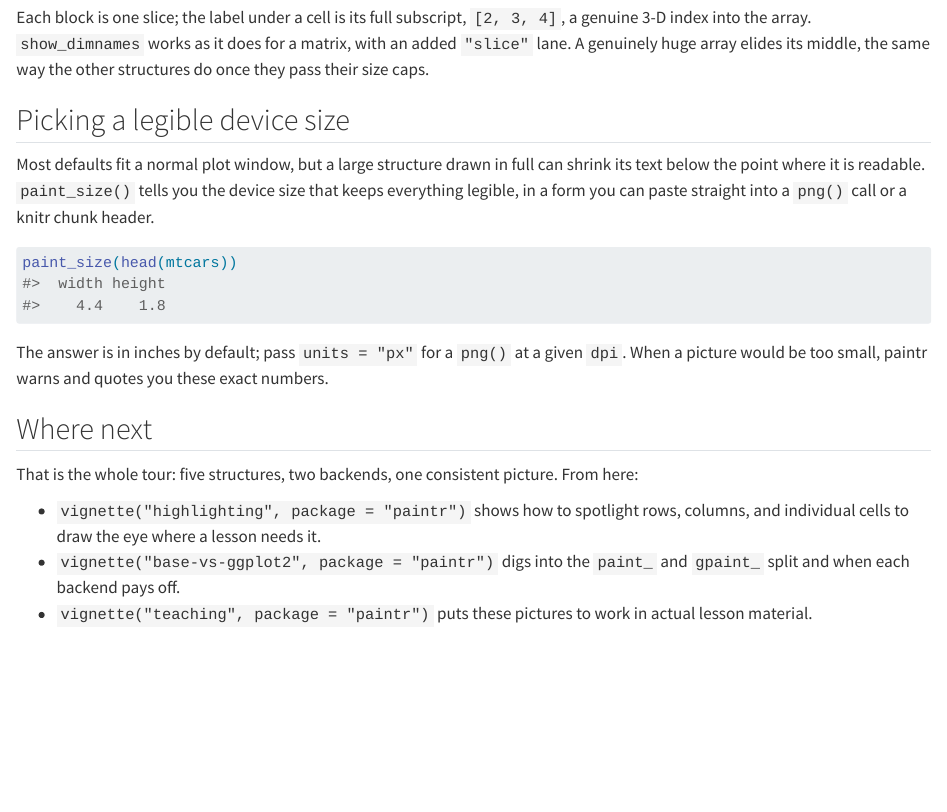
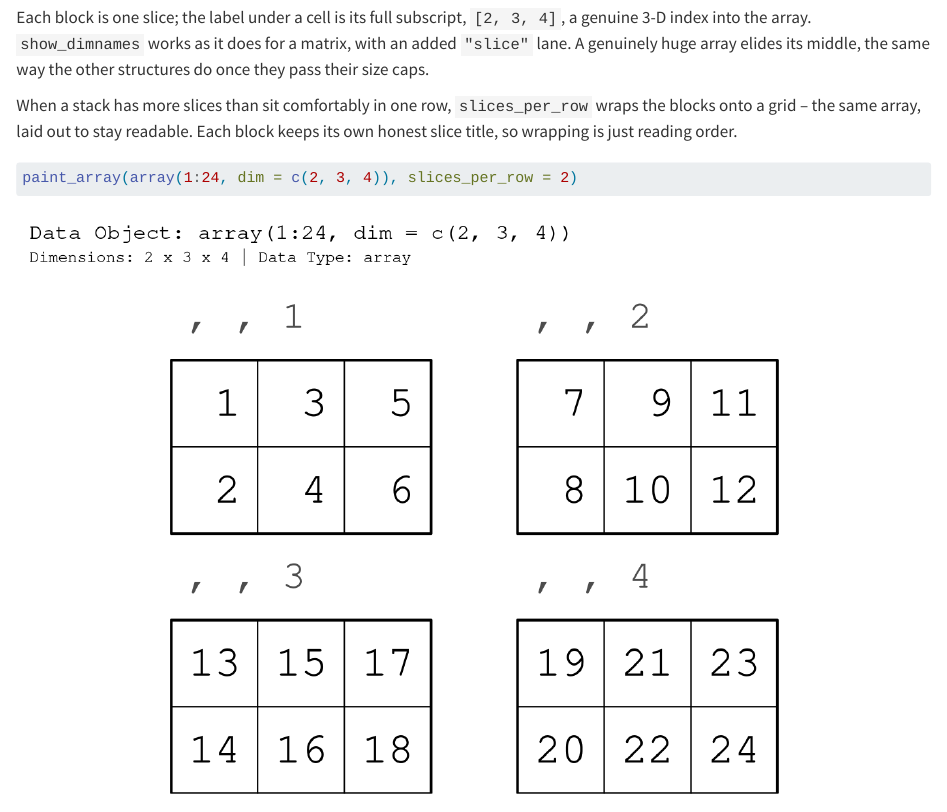
Before and after one commit to coatless-rpkg/paintr, a Quarto document (vignettes/paintr.qmd): the page in a window 1100 px wide, from 7380 px down. Rendered offline with R 4.5, knitr and Pandoc in place of Quarto, with nearby package versions.

Commit message:
Demonstrate the list gap and array slice wrapping in the vignettes
The getting-started array section shows slices_per_row wrapping a stack onto
a grid; the teaching list section closes with gap spacing an equal-length
list's columns apart, the tight-versus-spaced contrast being the
list-versus-data-frame distinction drawn literally.

````diff
--- a/vignettes/paintr.qmd
+++ b/vignettes/paintr.qmd
@@ -181,6 +181,19 @@
 matrix, with an added `"slice"` lane. A genuinely huge array elides its middle,
 the same way the other structures do once they pass their size caps.
 
+When a stack has more slices than sit comfortably in one row, `slices_per_row`
+wraps the blocks onto a grid -- the same array, laid out to stay readable. Each
+block keeps its own honest slice title, so wrapping is just reading order.
+
+```{r}
+#| fig-height: 4.5
+#| fig-alt: "The same 2 by 3 by 4 array, now with slices_per_row = 2, so the four slice blocks are
+#|   laid out in a two-by-two grid instead of a single row. The blocks are titled , , 1 through
+#|   , , 4 in left-to-right, top-to-bottom reading order, and are larger and easier to read than in
+#|   one cramped row."
+paint_array(array(1:24, dim = c(2, 3, 4)), slices_per_row = 2)
+```
+
 ## Picking a legible device size
 
 Most defaults fit a normal plot window, but a large structure drawn in full can
````
Also changed, not shown: vignettes/teaching.qmd (+14 -0 lines).
